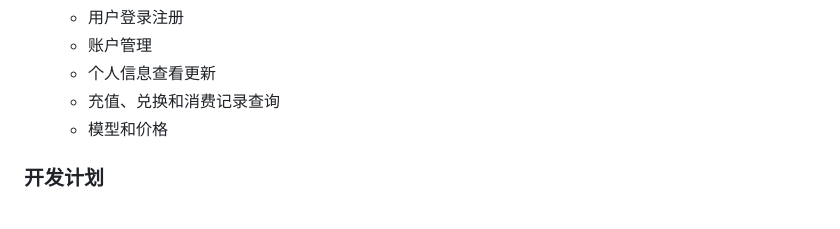
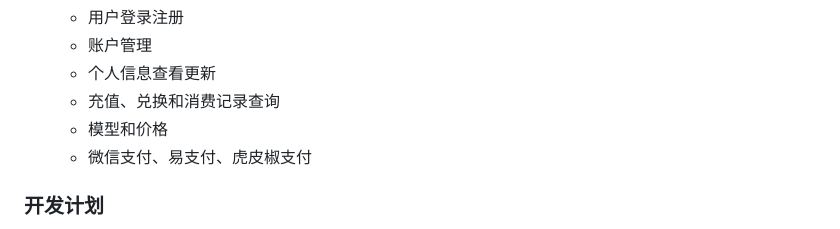
Before and after one commit to vual/lobe-chat-pro, a Markdown page: README.md, the part around the change. Rendered like a GitHub page.

Commit message:
1.增加支付说明

```diff
--- a/README.md
+++ b/README.md
@@ -81,6 +81,7 @@
   - 个人信息查看更新
   - 充值、兑换和消费记录查询
   - 模型和价格
+  - 微信支付、易支付、虎皮椒支付
 
 ### 开发计划
 - 1.【开发ing】后台管理（包含用户登录注册、充值扣费、聊天记录管理）。
```
